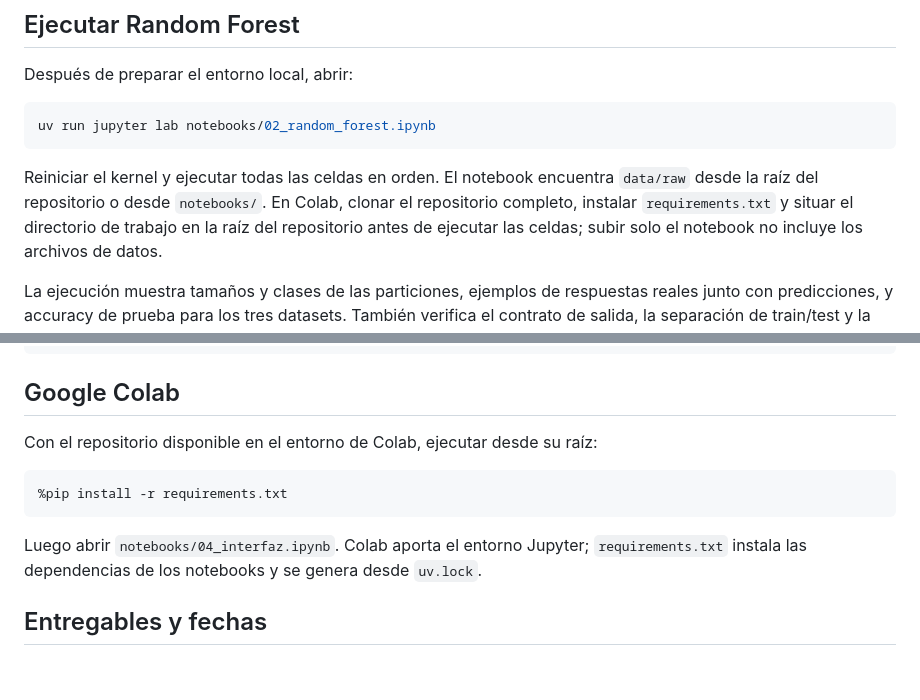
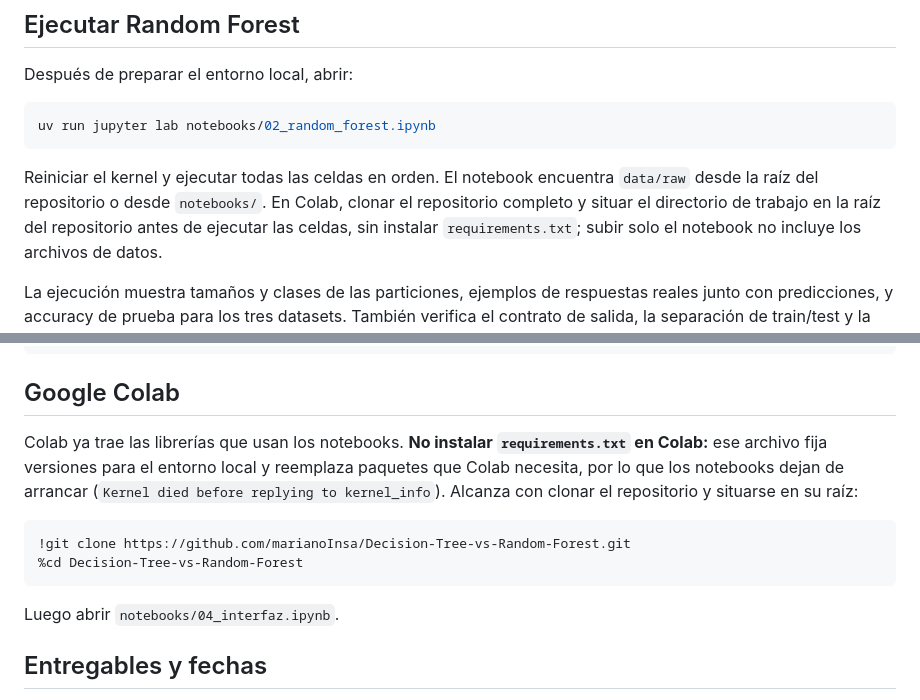
Before and after one commit to marianoInsa/Decision-Tree-vs-Random-Forest, a Markdown page: README.md, 2 parts joined by grey strips. Rendered like a GitHub page; blank space fills up the shorter version.

Commit message:
docs: corregir la ejecución en Google Colab
Instalar requirements.txt en Colab reemplaza paquetes del entorno y los
notebooks dejan de arrancar. Colab ya trae las librerías necesarias, así
que el README indica clonar el repositorio sin instalar ese archivo.

````diff
--- a/README.md
+++ b/README.md
@@ -316,8 +316,8 @@ uv run jupyter lab notebooks/02_random_forest.ipynb
 
 Reiniciar el kernel y ejecutar todas las celdas en orden. El notebook encuentra
 `data/raw` desde la raíz del repositorio o desde `notebooks/`. En Colab, clonar el
-repositorio completo, instalar `requirements.txt` y situar el directorio de trabajo
-en la raíz del repositorio antes de ejecutar las celdas; subir solo el notebook no
+repositorio completo y situar el directorio de trabajo en la raíz del repositorio
+antes de ejecutar las celdas, sin instalar `requirements.txt`; subir solo el notebook no
 incluye los archivos de datos.
 
 La ejecución muestra tamaños y clases de las particiones, ejemplos de respuestas
@@ -416,14 +416,17 @@ uv run python -m unittest discover -s tests -v
 
 ## Google Colab
 
-Con el repositorio disponible en el entorno de Colab, ejecutar desde su raíz:
+Colab ya trae las librerías que usan los notebooks. **No instalar `requirements.txt` en
+Colab:** ese archivo fija versiones para el entorno local y reemplaza paquetes que Colab
+necesita, por lo que los notebooks dejan de arrancar (`Kernel died before replying to
+kernel_info`). Alcanza con clonar el repositorio y situarse en su raíz:
 
 ```python
-%pip install -r requirements.txt
+!git clone https://github.com/marianoInsa/Decision-Tree-vs-Random-Forest.git
+%cd Decision-Tree-vs-Random-Forest
 ```
 
-Luego abrir `notebooks/04_interfaz.ipynb`. Colab aporta el entorno Jupyter; `requirements.txt`
-instala las dependencias de los notebooks y se genera desde `uv.lock`.
+Luego abrir `notebooks/04_interfaz.ipynb`.
 
 ## Entregables y fechas
 
````
